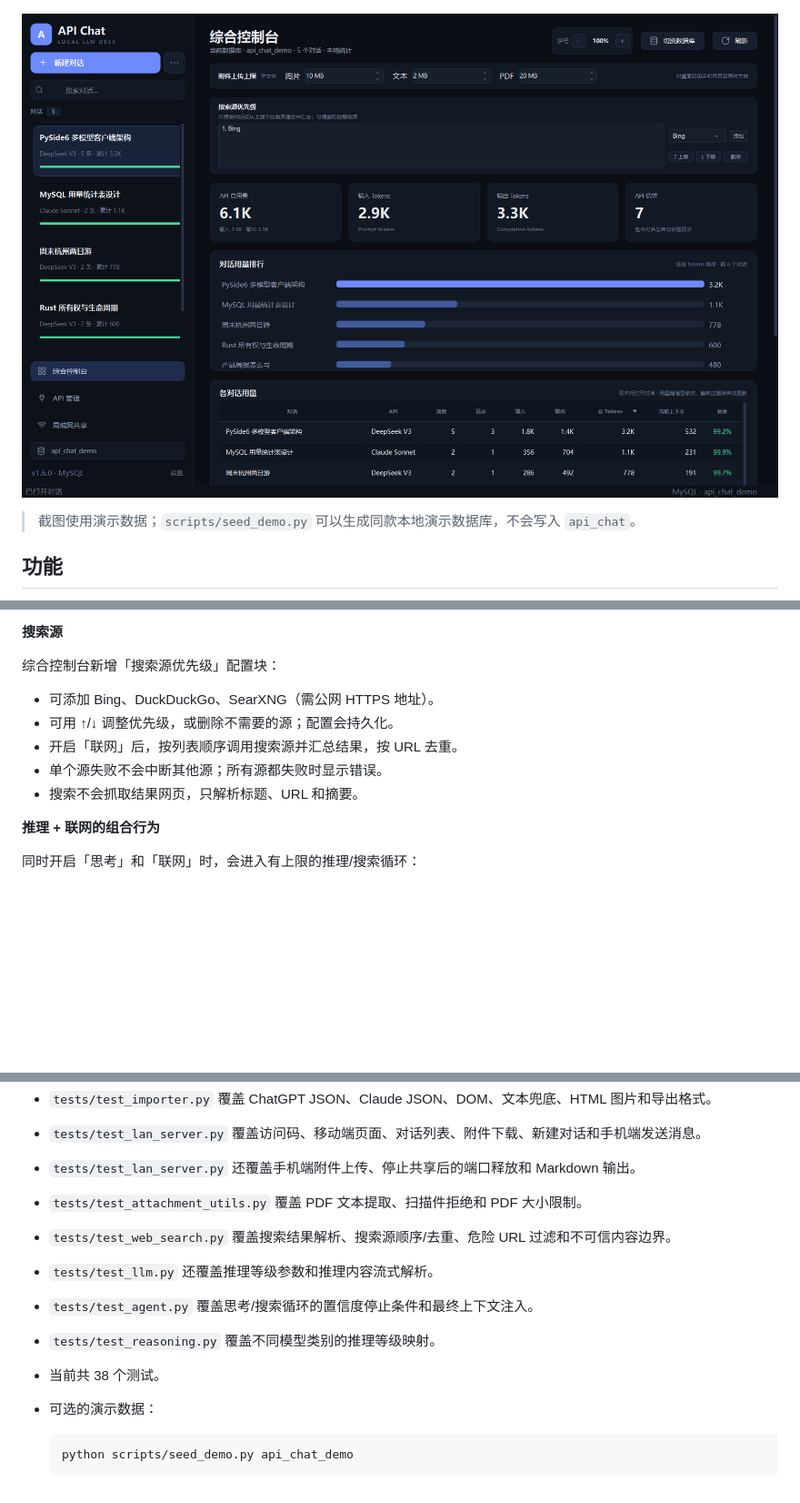
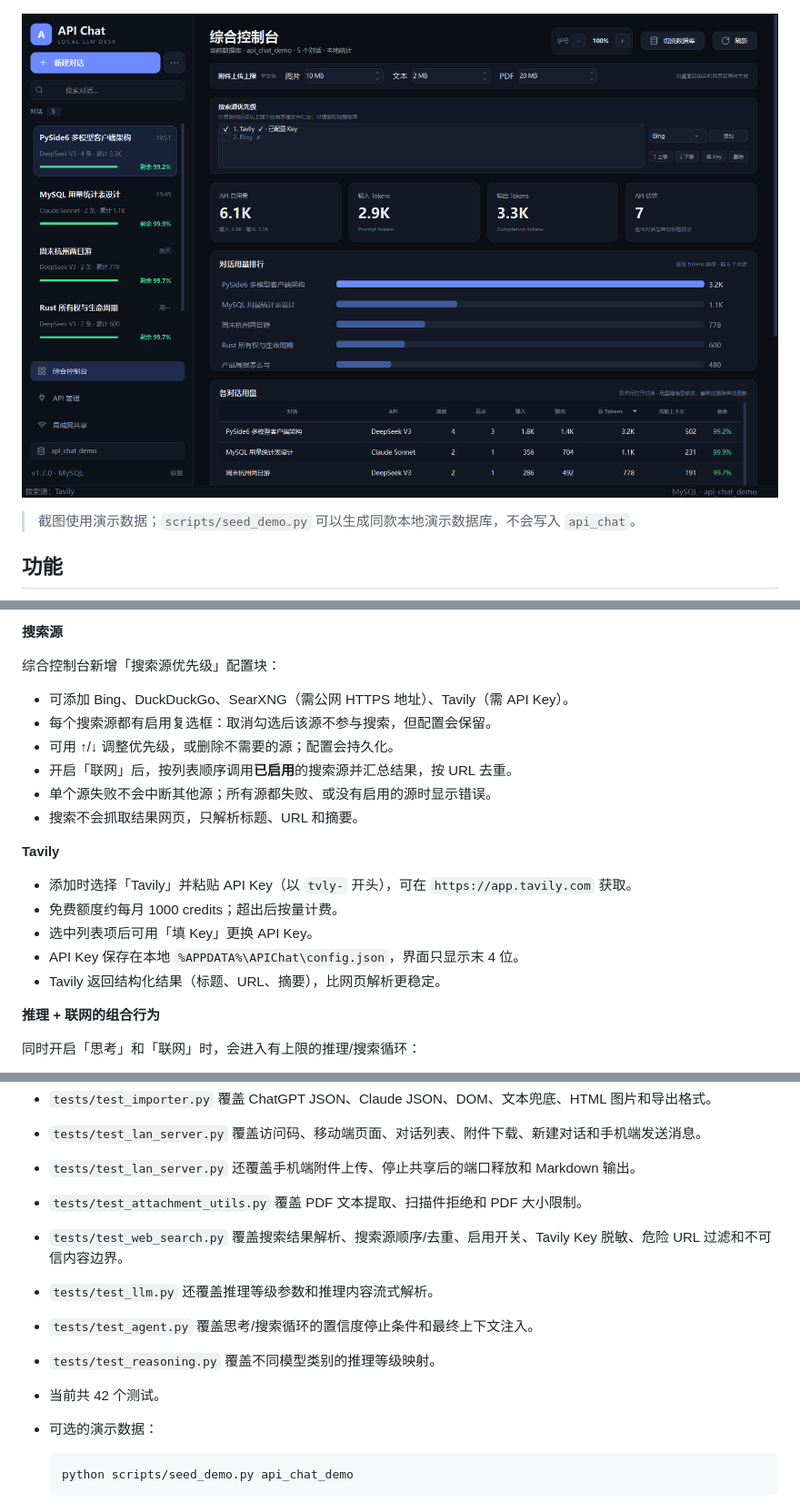
Before and after one commit to Misappon/api_chat, a Markdown page: README.md, 3 parts joined by grey strips. Shown at 91% size. Rendered like a GitHub page; pictures changed too: docs/screenshot-dashboard.png; blank space fills up the shorter version.

Commit message:
feat: Tavily search source with per-source enable toggles

````diff
--- a/README.md
+++ b/README.md
@@ -140,11 +140,20 @@ build_exe.bat
 
 综合控制台新增「搜索源优先级」配置块：
 
-- 可添加 Bing、DuckDuckGo、SearXNG（需公网 HTTPS 地址）。
+- 可添加 Bing、DuckDuckGo、SearXNG（需公网 HTTPS 地址）、Tavily（需 API Key）。
+- 每个搜索源都有启用复选框：取消勾选后该源不参与搜索，但配置会保留。
 - 可用 ↑/↓ 调整优先级，或删除不需要的源；配置会持久化。
-- 开启「联网」后，按列表顺序调用搜索源并汇总结果，按 URL 去重。
-- 单个源失败不会中断其他源；所有源都失败时显示错误。
+- 开启「联网」后，按列表顺序调用**已启用**的搜索源并汇总结果，按 URL 去重。
+- 单个源失败不会中断其他源；所有源都失败、或没有启用的源时显示错误。
 - 搜索不会抓取结果网页，只解析标题、URL 和摘要。
+
+**Tavily**
+
+- 添加时选择「Tavily」并粘贴 API Key（以 `tvly-` 开头），可在 `https://app.tavily.com` 获取。
+- 免费额度约每月 1000 credits；超出后按量计费。
+- 选中列表项后可用「填 Key」更换 API Key。
+- API Key 保存在本地 `%APPDATA%\APIChat\config.json`，界面只显示末 4 位。
+- Tavily 返回结构化结果（标题、URL、摘要），比网页解析更稳定。
 
 **推理 + 联网的组合行为**
 
@@ -324,11 +334,11 @@ python -m unittest discover -s tests -v
 - `tests/test_lan_server.py` 覆盖访问码、移动端页面、对话列表、附件下载、新建对话和手机端发送消息。
 - `tests/test_lan_server.py` 还覆盖手机端附件上传、停止共享后的端口释放和 Markdown 输出。
 - `tests/test_attachment_utils.py` 覆盖 PDF 文本提取、扫描件拒绝和 PDF 大小限制。
-- `tests/test_web_search.py` 覆盖搜索结果解析、搜索源顺序/去重、危险 URL 过滤和不可信内容边界。
+- `tests/test_web_search.py` 覆盖搜索结果解析、搜索源顺序/去重、启用开关、Tavily Key 脱敏、危险 URL 过滤和不可信内容边界。
 - `tests/test_llm.py` 还覆盖推理等级参数和推理内容流式解析。
 - `tests/test_agent.py` 覆盖思考/搜索循环的置信度停止条件和最终上下文注入。
 - `tests/test_reasoning.py` 覆盖不同模型类别的推理等级映射。
-- 当前共 38 个测试。
+- 当前共 42 个测试。
 - 可选的演示数据：
 
   ```powershell
````
Also changed, not shown: other parts of README.md (+2 -1 lines), 7 other files.
